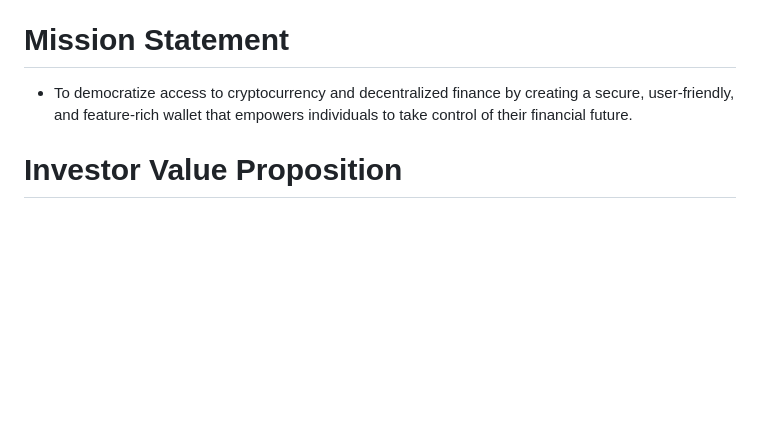
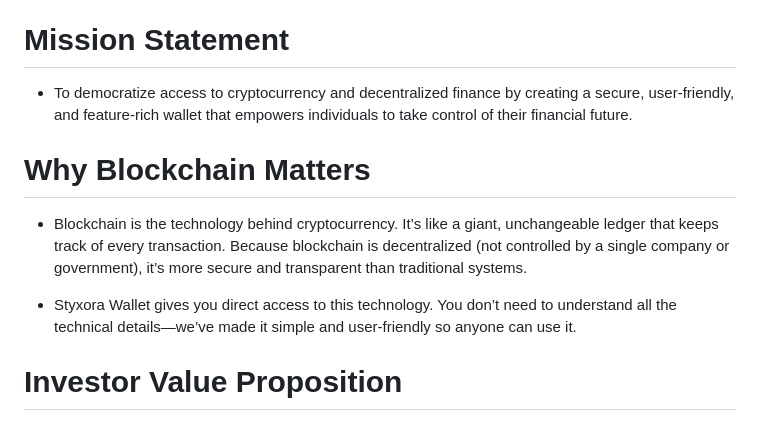
Before and after one commit to PythTester/Styxora, a Markdown page: README.md, the part around the change. GitHub-like rendering; blank space fills up the shorter version.

```diff
--- a/README.md
+++ b/README.md
@@ -98,6 +98,12 @@ Integration with Ethereum and Binance Smart Chain through Ankr's RPC services.
 
 - To democratize access to cryptocurrency and decentralized finance by creating a secure, user-friendly, and feature-rich wallet that empowers individuals to take control of their financial future.
 
+# Why Blockchain Matters
+
+- Blockchain is the technology behind cryptocurrency. It’s like a giant, unchangeable ledger that keeps track of every transaction. Because blockchain is decentralized (not controlled by a single company or government), it’s more secure and transparent than traditional systems.
+
+- Styxora Wallet gives you direct access to this technology. You don’t need to understand all the technical details—we’ve made it simple and user-friendly so anyone can use it.
+
 # Investor Value Proposition
 
 - Investing in the Styxora Wallet Application is an opportunity to be at the forefront of the cryptocurrency revolution. With its innovative features, strong technical foundation, and user-focused design, Styxora Wallet is poised to become a leader in the DeFi space.
```
